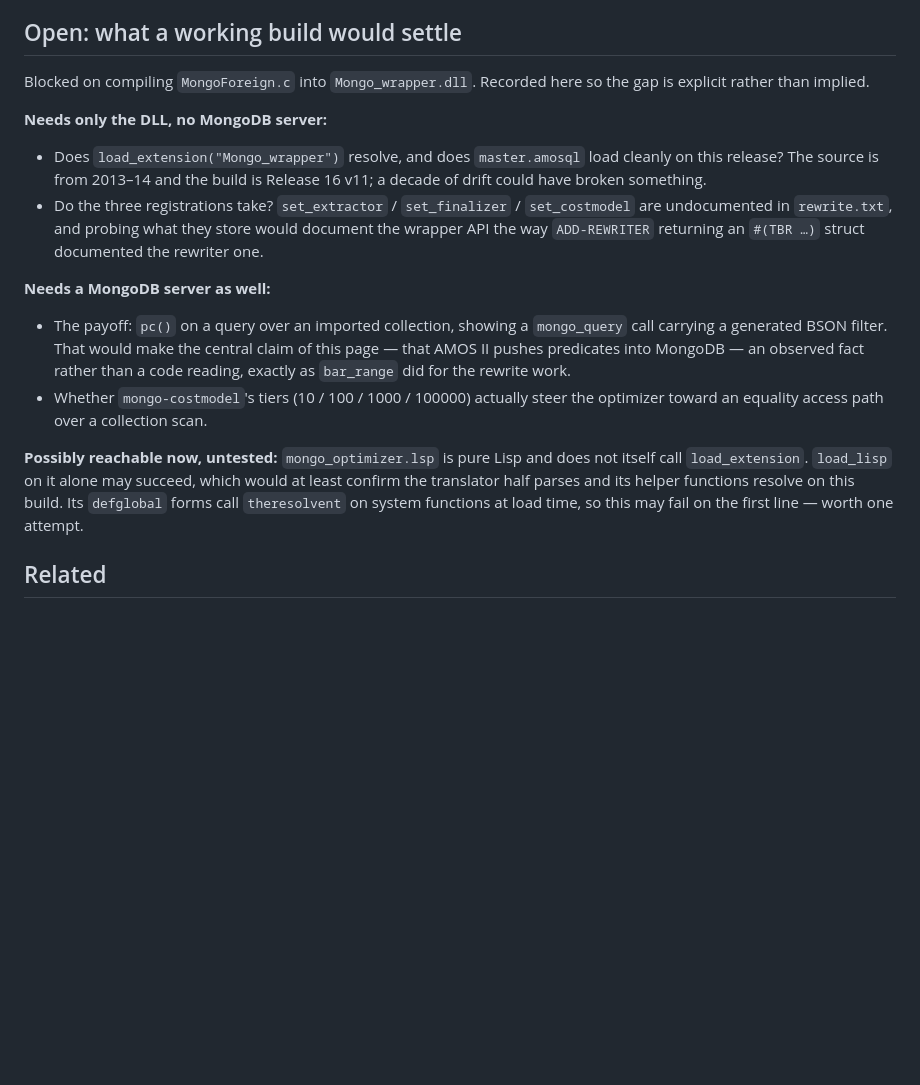
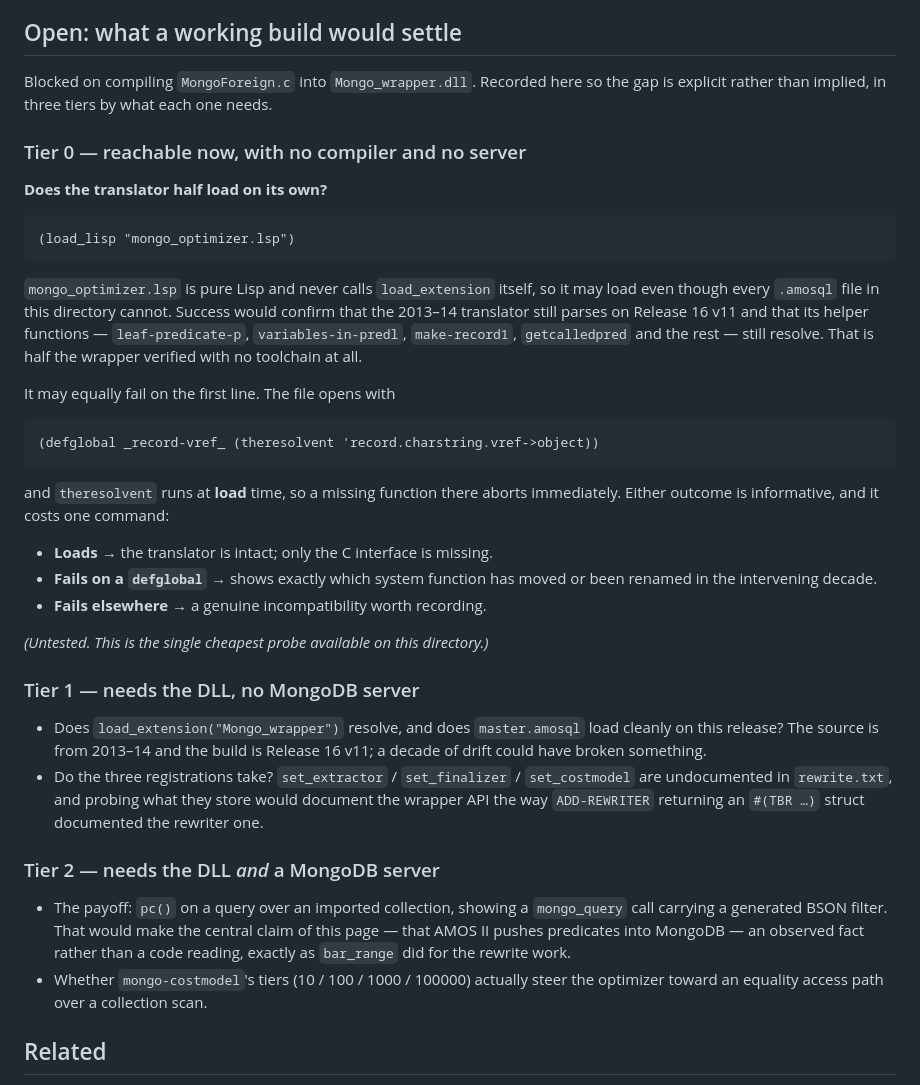
Before and after one commit to khalid-m/SW-projects, a Markdown page: amos-query-optimization/mongo-wrapper/README.md, the part around the change. Drawn GitHub-style; blank space fills up the shorter version.

Commit message:
Promote the load_lisp probe to its own open tier
The open items are now split by what each needs, with the one actionable
probe first rather than buried as a trailing note.

Tier 0 needs neither a compiler nor a server: mongo_optimizer.lsp is pure
Lisp and never calls load_extension itself, so load_lisp on it alone may
succeed even though every .amosql file in the directory cannot. That would
confirm the 2013-14 translator still parses on Release 16 v11 and that its
helpers still resolve - half the wrapper verified with no toolchain.

It may also fail on the first line, since the opening defglobal calls
theresolvent at load time. Both outcomes are recorded as informative: a
failure names the system function that moved in the intervening decade.

Tiers 1 and 2 are unchanged in substance - what the DLL alone would settle,
and what additionally needs a running MongoDB server.

Co-Authored-By: Claude Opus 5 <noreply@anthropic.com>

````diff
--- a/amos-query-optimization/mongo-wrapper/README.md
+++ b/amos-query-optimization/mongo-wrapper/README.md
@@ -345,9 +345,41 @@ access routine on one build cannot do.
 ## Open: what a working build would settle
 
 Blocked on compiling `MongoForeign.c` into `Mongo_wrapper.dll`. Recorded
-here so the gap is explicit rather than implied.
+here so the gap is explicit rather than implied, in three tiers by what each
+one needs.
 
-**Needs only the DLL, no MongoDB server:**
+### Tier 0 — reachable now, with no compiler and no server
+
+**Does the translator half load on its own?**
+
+```lisp
+(load_lisp "mongo_optimizer.lsp")
+```
+
+`mongo_optimizer.lsp` is pure Lisp and never calls `load_extension` itself,
+so it may load even though every `.amosql` file in this directory cannot.
+Success would confirm that the 2013–14 translator still parses on Release 16
+v11 and that its helper functions — `leaf-predicate-p`, `variables-in-predl`,
+`make-record1`, `getcalledpred` and the rest — still resolve. That is half
+the wrapper verified with no toolchain at all.
+
+It may equally fail on the first line. The file opens with
+
+```lisp
+(defglobal _record-vref_ (theresolvent 'record.charstring.vref->object))
+```
+
+and `theresolvent` runs at **load** time, so a missing function there aborts
+immediately. Either outcome is informative, and it costs one command:
+
+- **Loads** → the translator is intact; only the C interface is missing.
+- **Fails on a `defglobal`** → shows exactly which system function has moved
+  or been renamed in the intervening decade.
+- **Fails elsewhere** → a genuine incompatibility worth recording.
+
+*(Untested. This is the single cheapest probe available on this directory.)*
+
+### Tier 1 — needs the DLL, no MongoDB server
 
 - Does `load_extension("Mongo_wrapper")` resolve, and does `master.amosql`
   load cleanly on this release? The source is from 2013–14 and the build is
@@ -357,7 +389,7 @@ here so the gap is explicit rather than implied.
   store would document the wrapper API the way `ADD-REWRITER` returning an
   `#(TBR …)` struct documented the rewriter one.
 
-**Needs a MongoDB server as well:**
+### Tier 2 — needs the DLL *and* a MongoDB server
 
 - The payoff: `pc()` on a query over an imported collection, showing a
   `mongo_query` call carrying a generated BSON filter. That would make the
@@ -366,13 +398,6 @@ here so the gap is explicit rather than implied.
   the rewrite work.
 - Whether `mongo-costmodel`'s tiers (10 / 100 / 1000 / 100000) actually steer
   the optimizer toward an equality access path over a collection scan.
-
-**Possibly reachable now, untested:** `mongo_optimizer.lsp` is pure Lisp and
-does not itself call `load_extension`. `load_lisp` on it alone may succeed,
-which would at least confirm the translator half parses and its helper
-functions resolve on this build. Its `defglobal` forms call `theresolvent` on
-system functions at load time, so this may fail on the first line — worth one
-attempt.
 
 ## Related
 
````
